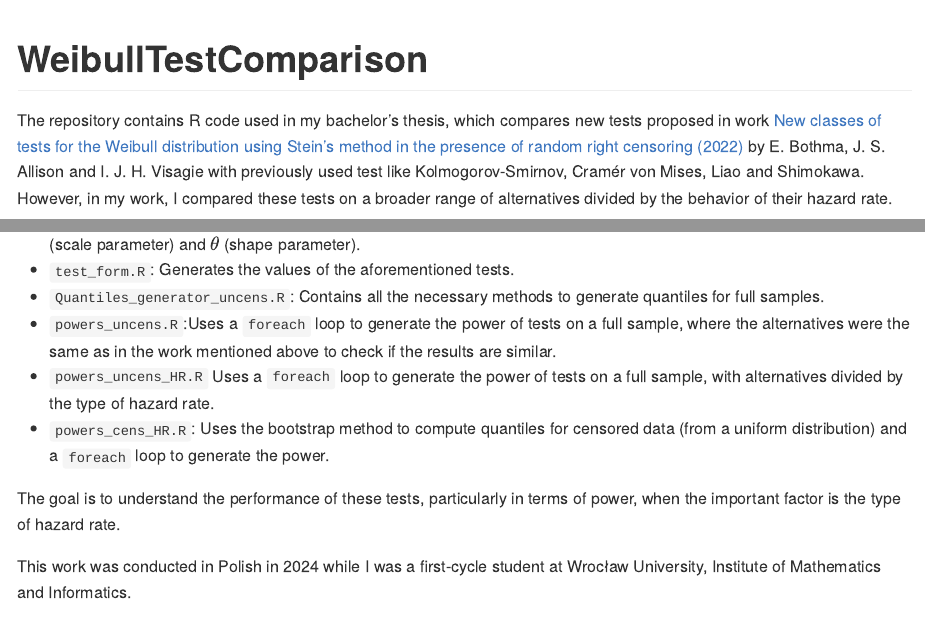
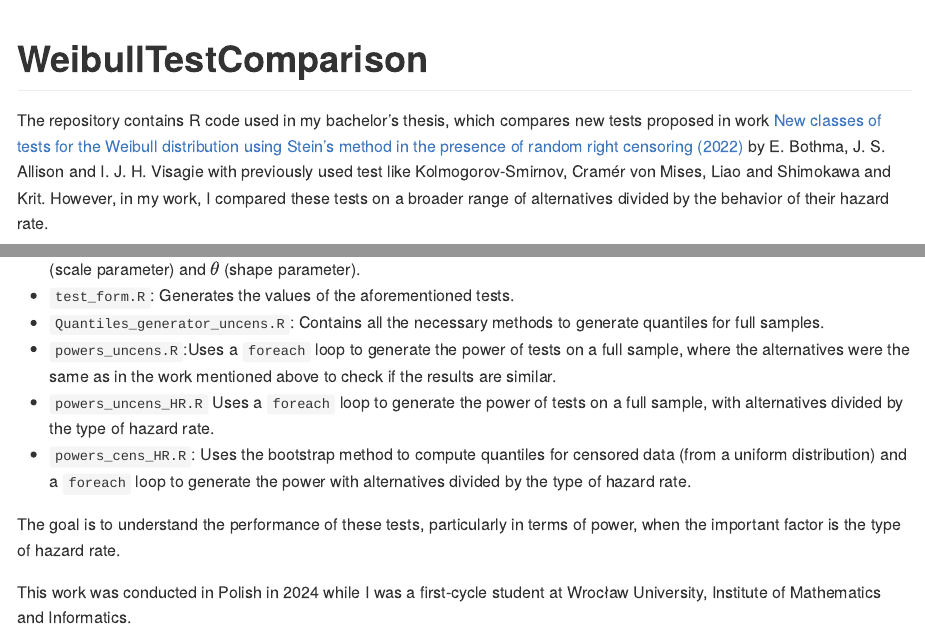
Before and after one commit to ZuzannaNogala/WeibullTestComparison, an R Markdown document (README.Rmd): the page in a window 1100 px wide, from its top, and a second part further down, joined at a grey line. The pictures show the output file README.md that the author committed with the source, drawn offline in the style of GitHub.

Commit message:
spelling

```diff
--- a/README.Rmd
+++ b/README.Rmd
@@ -16,7 +16,7 @@ knitr::opts_chunk$set(
 <!-- badges: start -->
 <!-- badges: end -->
 
-The repository contains R code used in my bachelor's thesis, which compares new tests proposed in work [New classes of tests for the Weibull distribution using Stein’s method in the presence of random right censoring (2022)](https://link.springer.com/article/10.1007/s00180-021-01178-0) by E. Bothma, J. S. Allison and I. J. H. Visagie with previously used test like Kolmogorov-Smirnov, Cramér von Mises, Liao and Shimokawa. However, in my work, I compared these tests on a broader range of alternatives divided by the behavior of their hazard rate.
+The repository contains R code used in my bachelor's thesis, which compares new tests proposed in work [New classes of tests for the Weibull distribution using Stein’s method in the presence of random right censoring (2022)](https://link.springer.com/article/10.1007/s00180-021-01178-0) by E. Bothma, J. S. Allison and I. J. H. Visagie with previously used test like Kolmogorov-Smirnov, Cramér von Mises, Liao and Shimokawa and Krit. However, in my work, I compared these tests on a broader range of alternatives divided by the behavior of their hazard rate.
 
 The repository contains the following files:
 
@@ -25,7 +25,7 @@ The repository contains the following files:
 - `Quantiles_generator_uncens.R`: Contains all the necessary methods to generate quantiles for full samples.
 - `powers_uncens.R`:Uses a `foreach` loop to generate the power of tests on a full sample, where the alternatives were the same as in the work mentioned above to check if the results are similar.
 - `powers_uncens_HR.R` Uses a `foreach` loop to generate the power of tests on a full sample, with alternatives divided by the type of hazard rate.
-- `powers_cens_HR.R`: Uses the bootstrap method to compute quantiles for censored data (from a uniform distribution) and a `foreach` loop to generate the power.
+- `powers_cens_HR.R`: Uses the bootstrap method to compute quantiles for censored data (from a uniform distribution) and a `foreach` loop to generate the power with alternatives divided by the type of hazard rate.
 
 The goal is to understand the performance of these tests, particularly in terms of power, when the important factor is the type of hazard rate.
 
```
Also changed, not shown: README.md.
